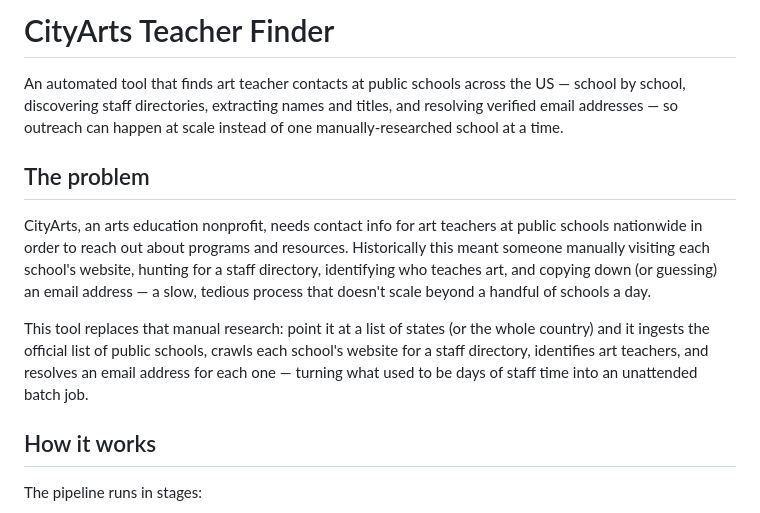
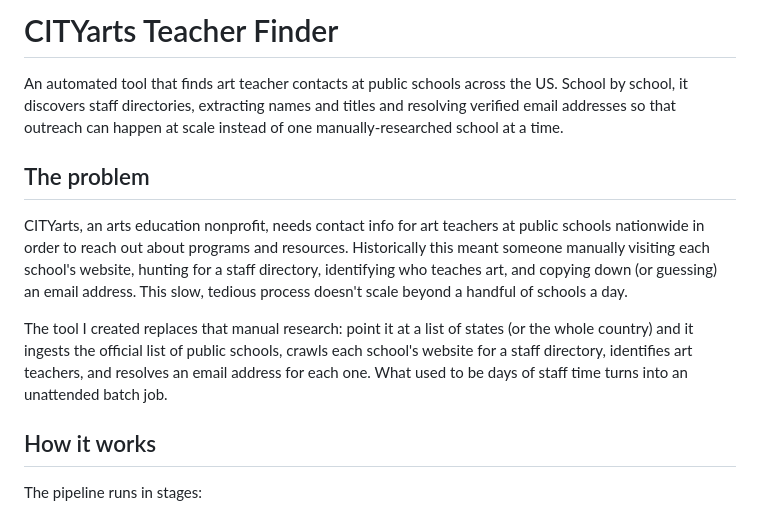
Before and after one commit to sunjoograci/cityarts-teacher-search-tool, a Markdown page: README.md, the part around one of its changes. GitHub-like rendering.

Commit message:
Refactor README for project name consistency and clarity
Updated project name from 'CityArts' to 'CITYarts' throughout the README for consistency. Revised descriptions for clarity and improved readability.

```diff
--- a/README.md
+++ b/README.md
@@ -1,24 +1,24 @@
-# CityArts Teacher Finder
+# CITYarts Teacher Finder
 
 An automated tool that finds art teacher contacts at public schools across
-the US — school by school, discovering staff directories, extracting names
-and titles, and resolving verified email addresses — so outreach can happen
+the US. School by school, it discovers staff directories, extracting names
+and titles and resolving verified email addresses so that outreach can happen
 at scale instead of one manually-researched school at a time.
 
 ## The problem
 
-CityArts, an arts education nonprofit, needs contact info for art teachers
+CITYarts, an arts education nonprofit, needs contact info for art teachers
 at public schools nationwide in order to reach out about programs and
 resources. Historically this meant someone manually visiting each school's
 website, hunting for a staff directory, identifying who teaches art, and
-copying down (or guessing) an email address — a slow, tedious process that
+copying down (or guessing) an email address. This slow, tedious process
 doesn't scale beyond a handful of schools a day.
 
-This tool replaces that manual research: point it at a list of states (or
+The tool I created replaces that manual research: point it at a list of states (or
 the whole country) and it ingests the official list of public schools,
 crawls each school's website for a staff directory, identifies art
-teachers, and resolves an email address for each one — turning what used to
-be days of staff time into an unattended batch job.
+teachers, and resolves an email address for each one. What used to
+be days of staff time turns into an unattended batch job.
 
 ## How it works
 
```
Also changed, not shown: other parts of README.md (+2 -2 lines).
